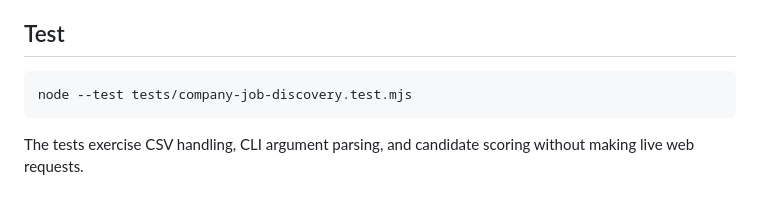
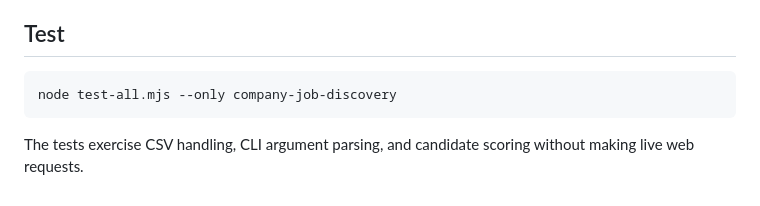
Before and after one commit to sourabh2310/career-ops-personal, a Markdown page: docs/company-job-board-discovery.md, the part around the change. Drawn GitHub-style.

Commit message:
Document repository-native discovery test command

```diff
--- a/docs/company-job-board-discovery.md
+++ b/docs/company-job-board-discovery.md
@@ -78,7 +78,7 @@ The first version uses ordinary HTTP inspection and existing Career Ops network/
 ## Test
 
 ~~~bash
-node --test tests/company-job-discovery.test.mjs
+node test-all.mjs --only company-job-discovery
 ~~~
 
 The tests exercise CSV handling, CLI argument parsing, and candidate scoring without making live web requests.
```
